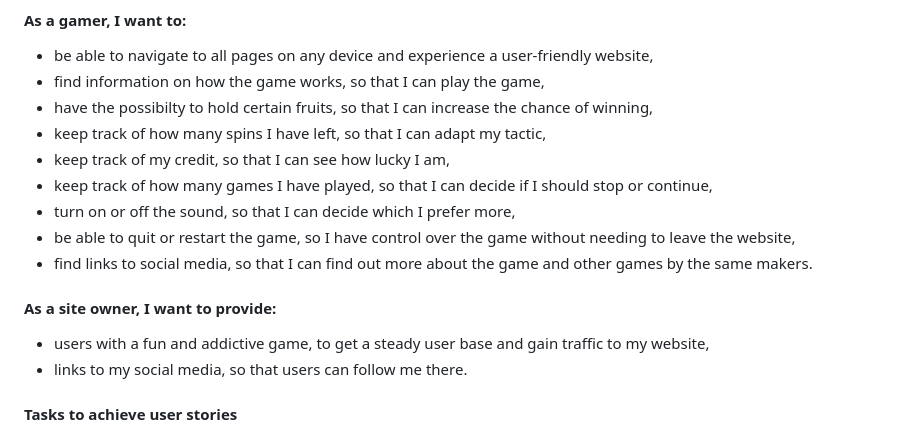
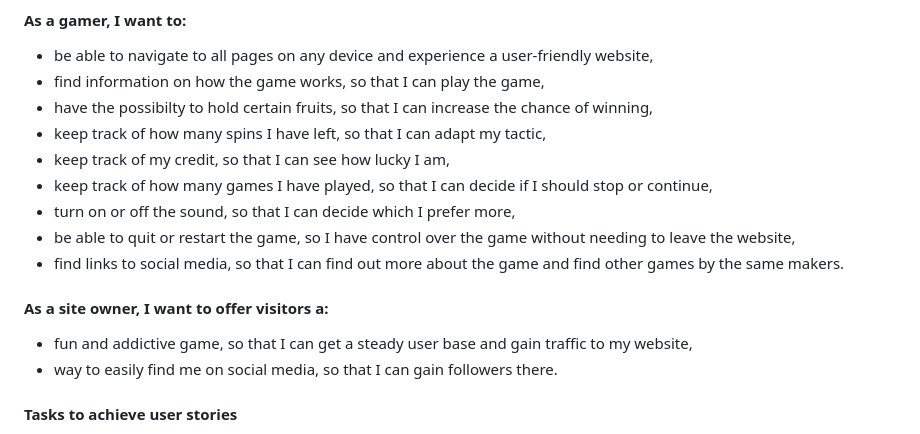
Before and after one commit to LizzyonGit/fruits-hold-em, a Markdown page: README.md, the part around the change. Drawn GitHub-style.

Commit message:
Docs: revise user stories

```diff
--- a/README.md
+++ b/README.md
@@ -35,12 +35,12 @@ The website aims to offer users a:
 - keep track of how many games I have played, so that I can decide if I should stop or continue,
 - turn on or off the sound, so that I can decide which I prefer more,
 - be able to quit or restart the game, so I have control over the game without needing to leave the website,
-- find links to social media, so that I can find out more about the game and other games by the same makers.
+- find links to social media, so that I can find out more about the game and find other games by the same makers.
 
-#### As a site owner, I want to provide:
+#### As a site owner, I want to offer visitors a:
 
-- users with a fun and addictive game, to get a steady user base and gain traffic to my website,
-- links to my social media, so that users can follow me there.
+- fun and addictive game, so that I can get a steady user base and gain traffic to my website,
+- way to easily find me on social media, so that I can gain followers there.
 
 #### Tasks to achieve user stories
 
```
